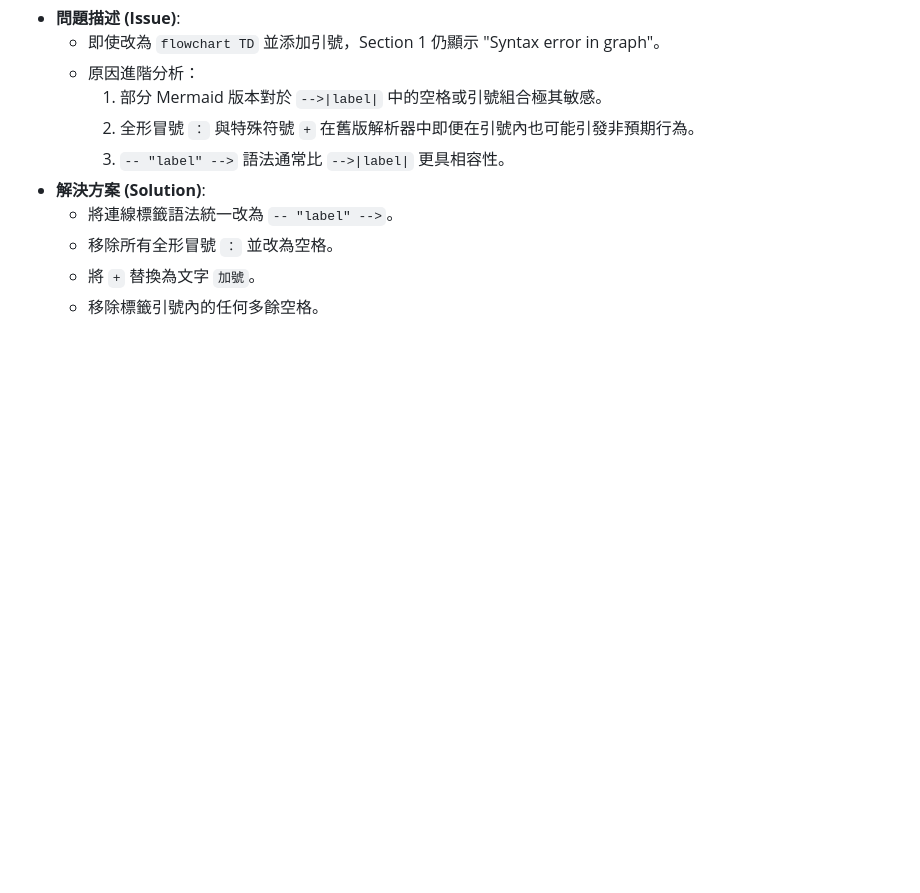
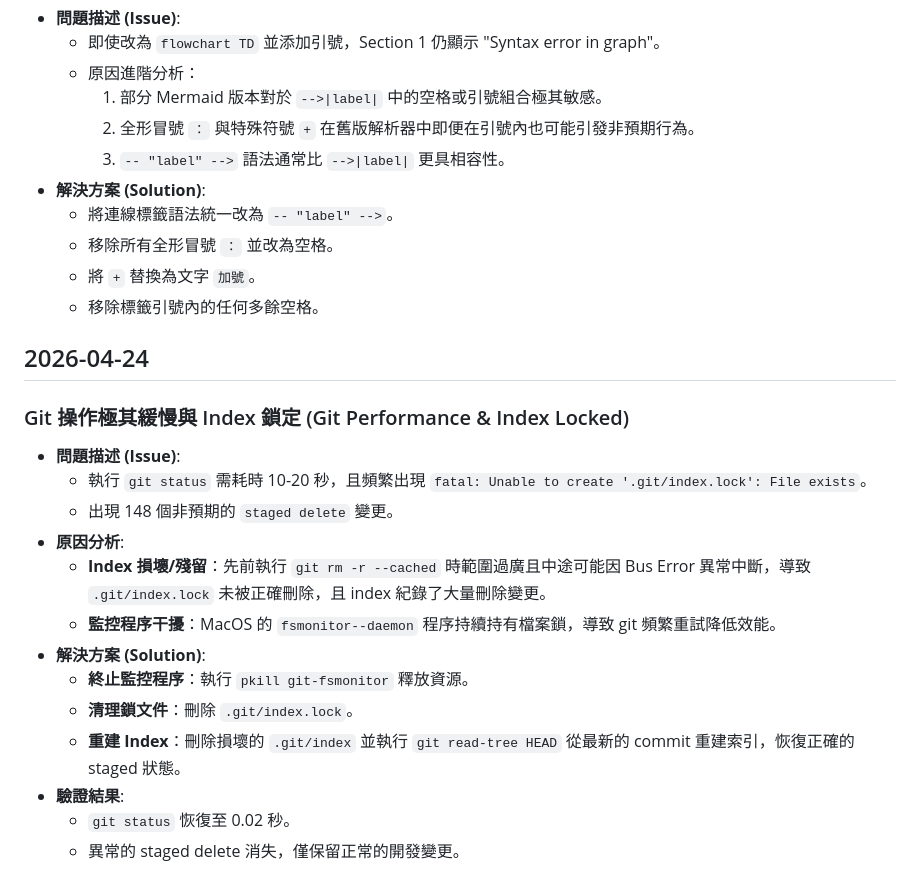
Before and after one commit to kawawei/TripFun, a Markdown page: devlog/troubleshooting.md, the part around the change. Rendered like a GitHub page; blank space fills up the shorter version.

Commit message:
docs(devlog): record Git fix and development progress for 2026-04-24

```diff
--- a/devlog/troubleshooting.md
+++ b/devlog/troubleshooting.md
@@ -196,3 +196,20 @@
   - 移除所有全形冒號 `：` 並改為空格。
   - 將 `+` 替換為文字 `加號`。
   - 移除標籤引號內的任何多餘空格。
+
+## 2026-04-24
+
+### Git 操作極其緩慢與 Index 鎖定 (Git Performance & Index Locked)
+- **問題描述 (Issue)**:
+  - 執行 `git status` 需耗時 10-20 秒，且頻繁出現 `fatal: Unable to create '.git/index.lock': File exists`。
+  - 出現 148 個非預期的 `staged delete` 變更。
+- **原因分析**:
+  - **Index 損壞/殘留**：先前執行 `git rm -r --cached` 時範圍過廣且中途可能因 Bus Error 異常中斷，導致 `.git/index.lock` 未被正確刪除，且 index 紀錄了大量刪除變更。
+  - **監控程序干擾**：MacOS 的 `fsmonitor--daemon` 程序持續持有檔案鎖，導致 git 頻繁重試降低效能。
+- **解決方案 (Solution)**:
+  - **終止監控程序**：執行 `pkill git-fsmonitor` 釋放資源。
+  - **清理鎖文件**：刪除 `.git/index.lock`。
+  - **重建 Index**：刪除損壞的 `.git/index` 並執行 `git read-tree HEAD` 從最新的 commit 重建索引，恢復正確的 staged 狀態。
+- **驗證結果**:
+  - `git status` 恢復至 0.02 秒。
+  - 異常的 staged delete 消失，僅保留正常的開發變更。
```
Also changed, not shown: devlog/2026-04-24-devlog.md (added, +68 -0 lines).
